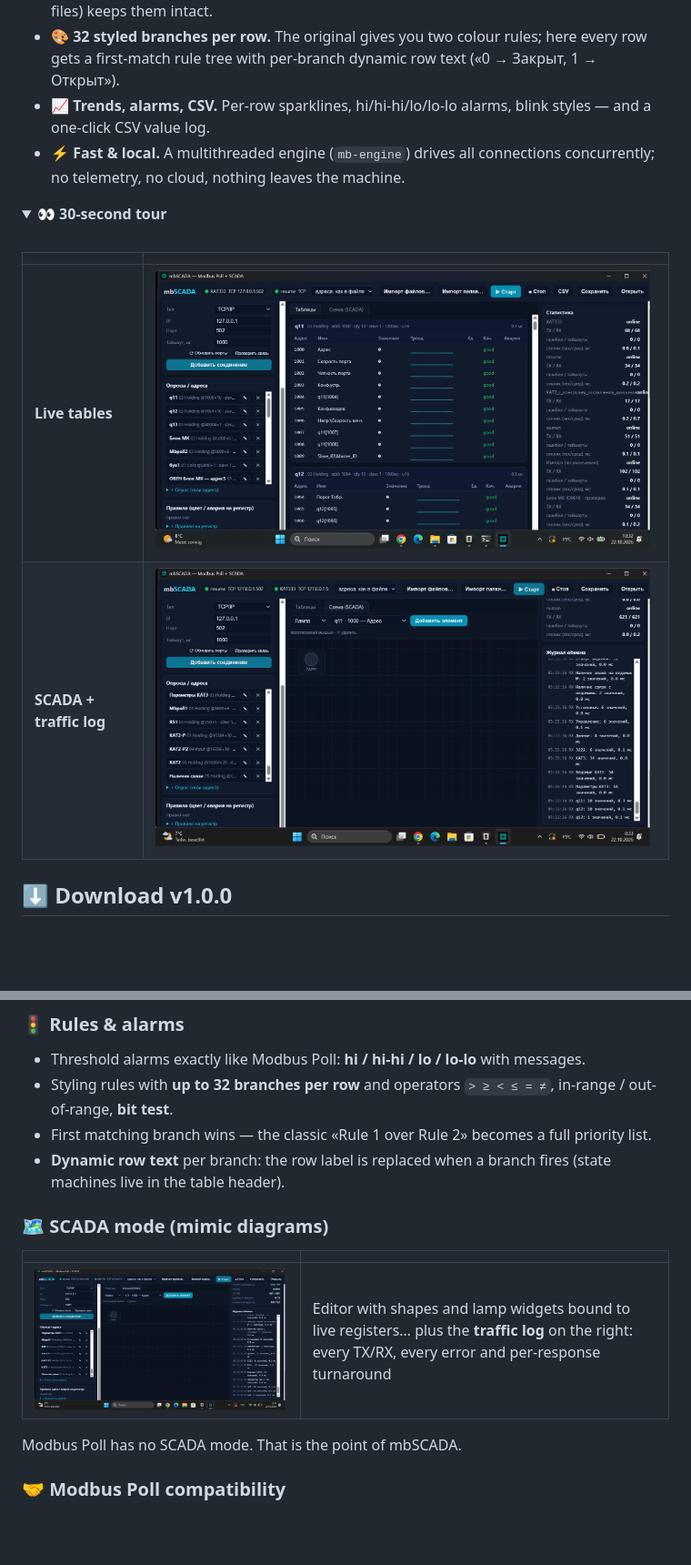
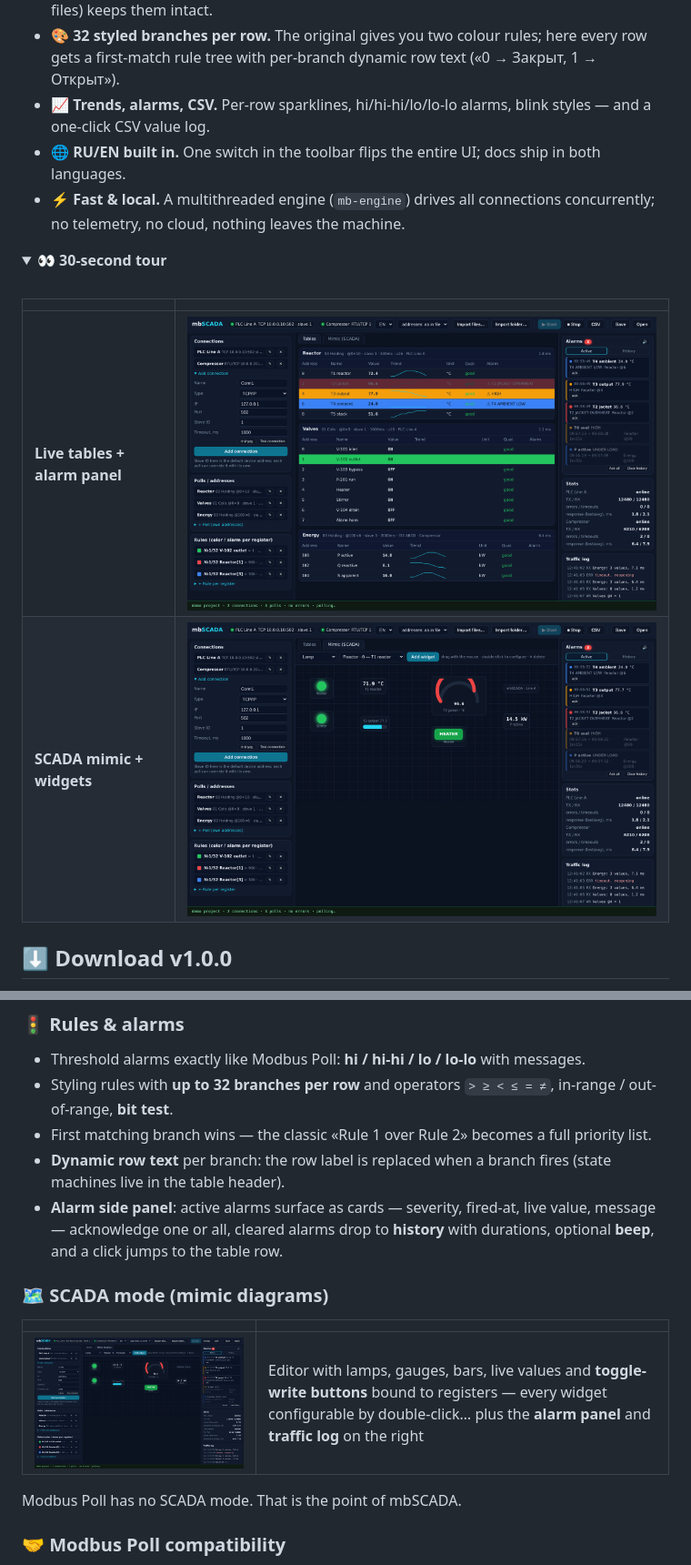
Before and after one commit to kostyk348/mbscada-rs, a Markdown page: README.md, 2 parts joined by grey strips. Shown at 91% size. Drawn GitHub-style; pictures changed too: docs/img/app-en.png (added), docs/img/app.png, docs/img/scada-en.png (added); blank space fills up the shorter version.

```diff
--- a/README.md
+++ b/README.md
@@ -35,6 +35,7 @@ all in a ~6 MB single executable. No Modbus Poll sources were read, ever.
 - 🤝 **Drop-in for your existing configs.** Real Modbus Poll `.mbp` / `.mbw` files import by folder — and a byte-exact round-trip layer (`write(parse(bytes)) == bytes`, proven on real 10.5 files) keeps them intact.
 - 🎨 **32 styled branches per row.** The original gives you two colour rules; here every row gets a first-match rule tree with per-branch dynamic row text («0 → Закрыт, 1 → Открыт»).
 - 📈 **Trends, alarms, CSV.** Per-row sparklines, hi/hi‑hi/lo/lo‑lo alarms, blink styles — and a one-click CSV value log.
+- 🌐 **RU/EN built in.** One switch in the toolbar flips the entire UI; docs ship in both languages.
 - ⚡ **Fast & local.** A multithreaded engine (`mb-engine`) drives all connections concurrently; no telemetry, no cloud, nothing leaves the machine.
 
 <details open>
@@ -44,8 +45,8 @@ all in a ~6 MB single executable. No Modbus Poll sources were read, ever.
 
 | | |
 |---|---|
-| **Live tables** | <img src="docs/img/app.png" width="100%"> |
-| **SCADA + traffic log** | <img src="docs/img/scada.png" width="100%"> |
+| **Live tables + alarm panel** | <img src="docs/img/app-en.png" width="100%"> |
+| **SCADA mimic + widgets** | <img src="docs/img/scada-en.png" width="100%"> |
 
 </details>
 
@@ -80,12 +81,13 @@ Grab them from [**Releases**](https://github.com/kostyk348/mbscada-rs/releases/l
 - Styling rules with **up to 32 branches per row** and operators `> ≥ < ≤ = ≠`, in-range / out-of-range, **bit test**.
 - First matching branch wins — the classic «Rule 1 over Rule 2» becomes a full priority list.
 - **Dynamic row text** per branch: the row label is replaced when a branch fires (state machines live in the table header).
+- **Alarm side panel**: active alarms surface as cards — severity, fired-at, live value, message — acknowledge one or all, cleared alarms drop to **history** with durations, optional **beep**, and a click jumps to the table row.
 
 ### 🗺 SCADA mode (mimic diagrams)
 
 | | |
 |---|---|
-| <img src="docs/img/scada.png" width="100%"> | Editor with shapes and lamp widgets bound to live registers… plus the **traffic log** on the right: every TX/RX, every error and per-response turnaround |
+| <img src="docs/img/scada-en.png" width="100%"> | Editor with lamps, gauges, bars, live values and **toggle-write buttons** bound to registers — every widget configurable by double-click… plus the **alarm panel** and **traffic log** on the right |
 
 Modbus Poll has no SCADA mode. That is the point of mbSCADA.
 
```
Also changed, not shown: other parts of README.md (+4 -4 lines), README.ru.md (+9 -7 lines), 3 other files.
